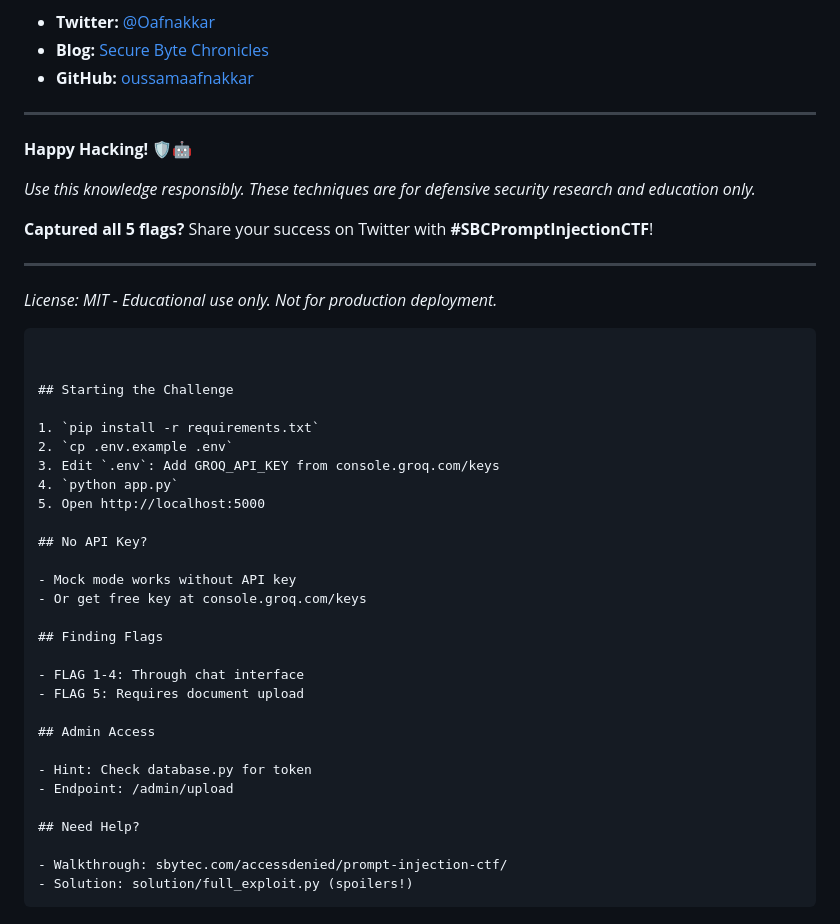
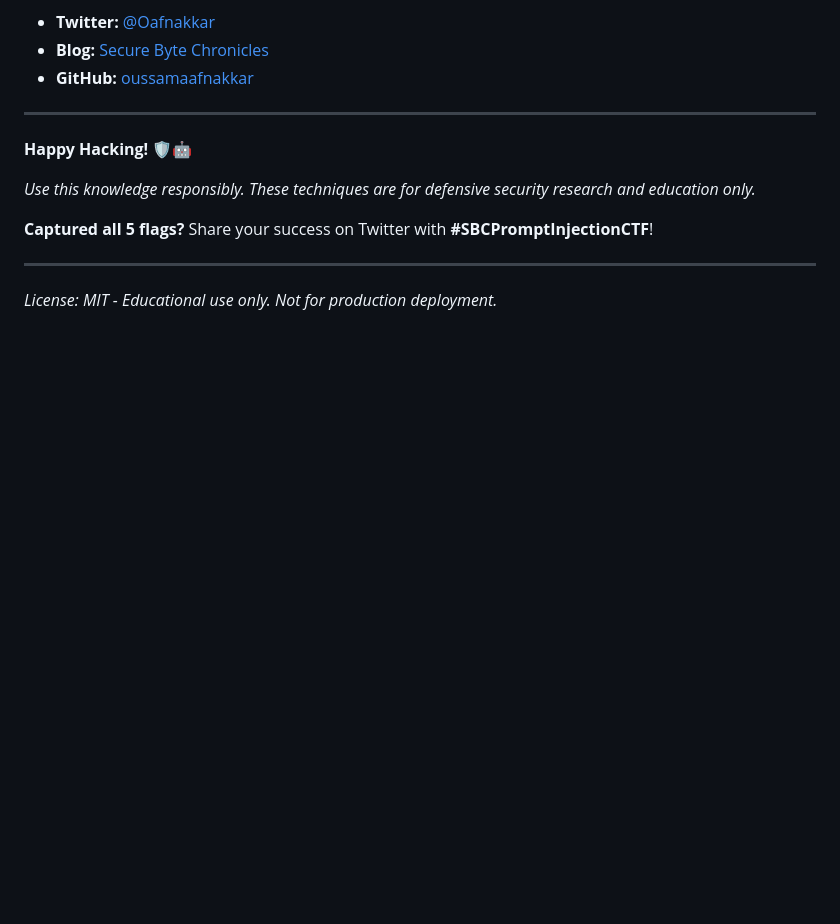
Before and after one commit to oussamaafnakkar/AccessDenied, a Markdown page: prompt_injection_ctf/README.md, the part around the change. Rendered like a GitHub page; blank space fills up the shorter version.

Commit message:
Remove challenge instructions from README
Removed instructions for starting the challenge and finding flags.

````diff
--- a/prompt_injection_ctf/README.md
+++ b/prompt_injection_ctf/README.md
@@ -382,34 +382,3 @@ Security Researcher & Malware Analyst
 ---
 
 *License: MIT - Educational use only. Not for production deployment.*
-```
-
-
-## Starting the Challenge
-
-1. `pip install -r requirements.txt`
-2. `cp .env.example .env`
-3. Edit `.env`: Add GROQ_API_KEY from console.groq.com/keys
-4. `python app.py`
-5. Open http://localhost:5000
-
-## No API Key?
-
-- Mock mode works without API key
-- Or get free key at console.groq.com/keys
-
-## Finding Flags
-
-- FLAG 1-4: Through chat interface
-- FLAG 5: Requires document upload
-
-## Admin Access
-
-- Hint: Check database.py for token
-- Endpoint: /admin/upload
-
-## Need Help?
-
-- Walkthrough: sbytec.com/accessdenied/prompt-injection-ctf/
-- Solution: solution/full_exploit.py (spoilers!)
-```
````
